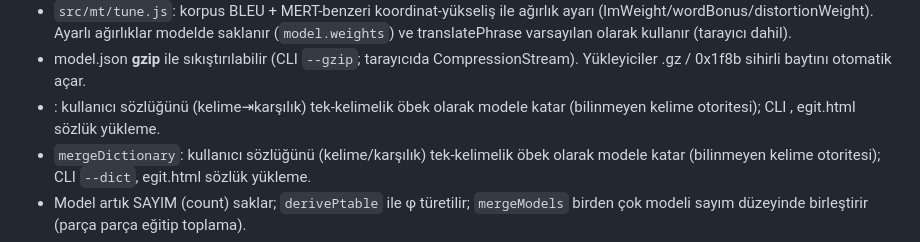
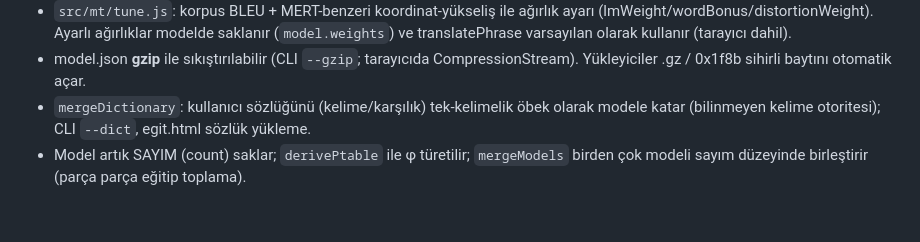
Before and after one commit to BilgeKaan-tr/-eviri, a Markdown page: CLAUDE.md, the part around one of its changes. Rendered like a GitHub page; blank space fills up the shorter version.

```diff
--- a/CLAUDE.md
+++ b/CLAUDE.md
@@ -78,8 +76,6 @@ Sıfırdan, bağımsız SMT motoru. Paralel metinden öğrenir, dış bağımlı
   (`model.weights`) ve translatePhrase varsayılan olarak kullanır (tarayıcı dahil).
 - model.json **gzip** ile sıkıştırılabilir (CLI `--gzip`; tarayıcıda
   CompressionStream). Yükleyiciler .gz / 0x1f8b sihirli baytını otomatik açar.
-- : kullanıcı sözlüğünü (kelime⇥karşılık) tek-kelimelik öbek
-  olarak modele katar (bilinmeyen kelime otoritesi); CLI , egit.html sözlük yükleme.
 - `mergeDictionary`: kullanıcı sözlüğünü (kelime/karşılık) tek-kelimelik öbek
   olarak modele katar (bilinmeyen kelime otoritesi); CLI `--dict`, egit.html sözlük yükleme.
 - Model artık SAYIM (count) saklar; `derivePtable` ile φ türetilir; `mergeModels`
```
Also changed, not shown: other parts of CLAUDE.md (+1 -3 lines), KULLANIM.md (+5 -2 lines).
